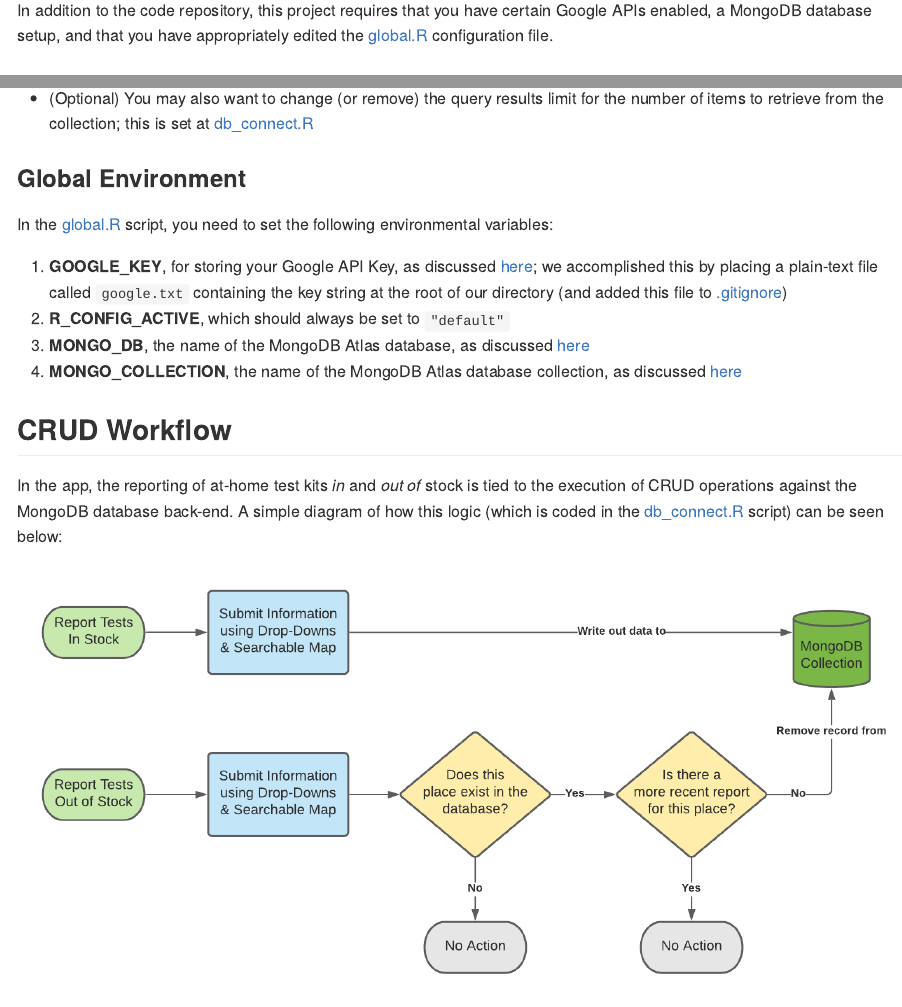
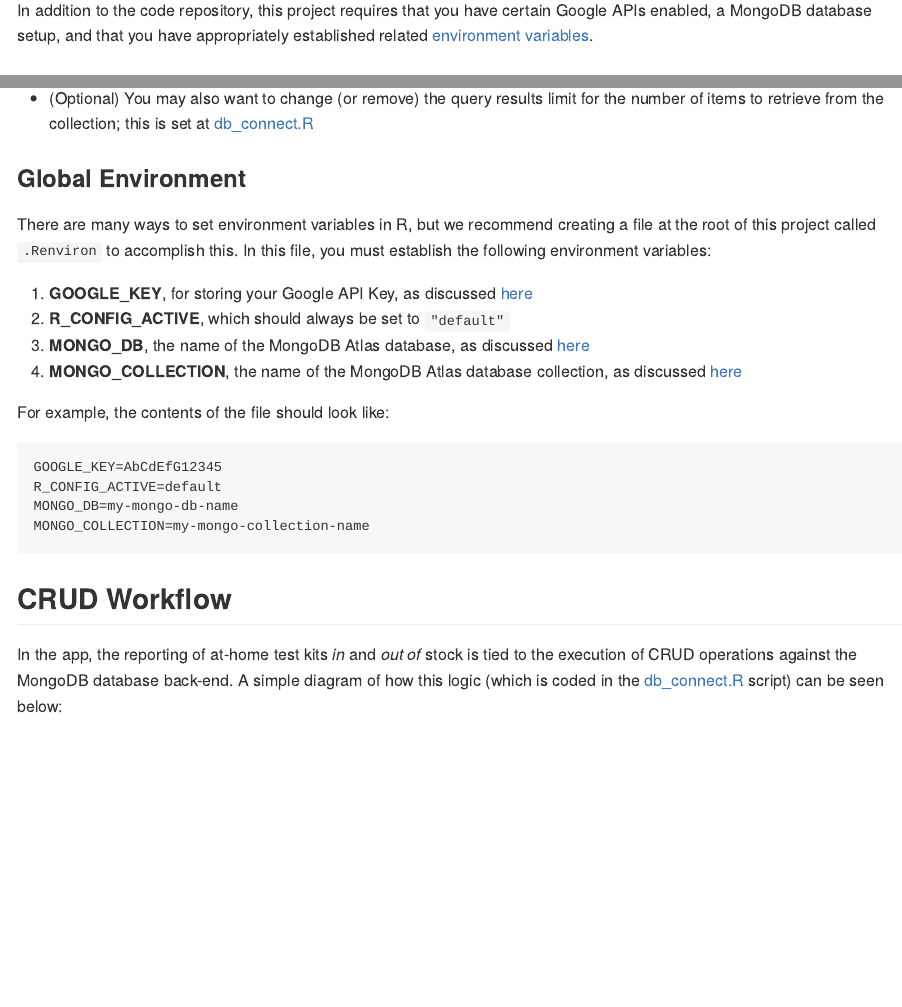
Before and after one commit to ketchbrookanalytics/covid_test_spotter, an R Markdown document (README.Rmd): the page in a window 1100 px wide, from 1940 px down, and a second part further down, joined at a grey line. The pictures show the output file README.md that the author committed with the source, drawn offline in the style of GitHub.

Commit message:
Updated env variable handling

````diff
--- a/README.Rmd
+++ b/README.Rmd
@@ -44,7 +44,7 @@ You can see the app live (configured to be limited to Connecticut, USA) here: [h
 
 ## Configuration
 
-In addition to the code repository, this project requires that you have certain Google APIs enabled, a MongoDB database setup, and that you have appropriately edited the [global.R](#global-environment) configuration file.
+In addition to the code repository, this project requires that you have certain Google APIs enabled, a MongoDB database setup, and that you have appropriately established related [environment variables](#global-environment).
 
 ### Google APIs
 
@@ -70,12 +70,21 @@ For this project, we chose to use [MongoDB Atlas](https://www.mongodb.com/atlas/
 
 ### Global Environment
 
-In the [global.R](global.R) script, you need to set the following environmental variables:
+There are many ways to set environment variables in R, but we recommend creating a file at the root of this project called `.Renviron` to accomplish this. In this file, you must establish the following environment variables:
 
-1. **GOOGLE_KEY**, for storing your Google API Key, as discussed [here](#google-apis); we accomplished this by placing a plain-text file called `google.txt` containing the key string at the root of our directory (and added this file to [.gitignore](.gitignore))
+1. **GOOGLE_KEY**, for storing your Google API Key, as discussed [here](#google-apis)
 2. **R_CONFIG_ACTIVE**, which should always be set to `"default"`
 3. **MONGO_DB**, the name of the MongoDB Atlas database, as discussed [here](#mongodb-atlas-database)
 3. **MONGO_COLLECTION**, the name of the MongoDB Atlas database collection, as discussed [here](#mongodb-atlas-database)
+
+For example, the contents of the file should look like:
+
+```
+GOOGLE_KEY=AbCdEfG12345
+R_CONFIG_ACTIVE=default
+MONGO_DB=my-mongo-db-name
+MONGO_COLLECTION=my-mongo-collection-name
+```
 
 ## CRUD Workflow
 
--- a/global.R
+++ b/global.R
@@ -10,13 +10,5 @@ library(mongolite)   # MongoDB API handling
 library(config)   # manage credentials in YAML
 library(stringr)   # string manipulation
 
-# Setup environmental variables
-Sys.setenv(
-  GOOGLE_KEY = readLines("google.txt", warn = FALSE),   # Google API key
-  R_CONFIG_ACTIVE = "default",   # need this for MongoDB
-  MONGO_DB = "ct_covid_tests",   # Mongo database name
-  MONGO_COLLECTION = "test_data"   # Mongo collection name
-)
-
 # Get MongoDB configuration parameters
 config <- config::get(file = "config.yml")
````
Also changed, not shown: README.md, 1 other file.
